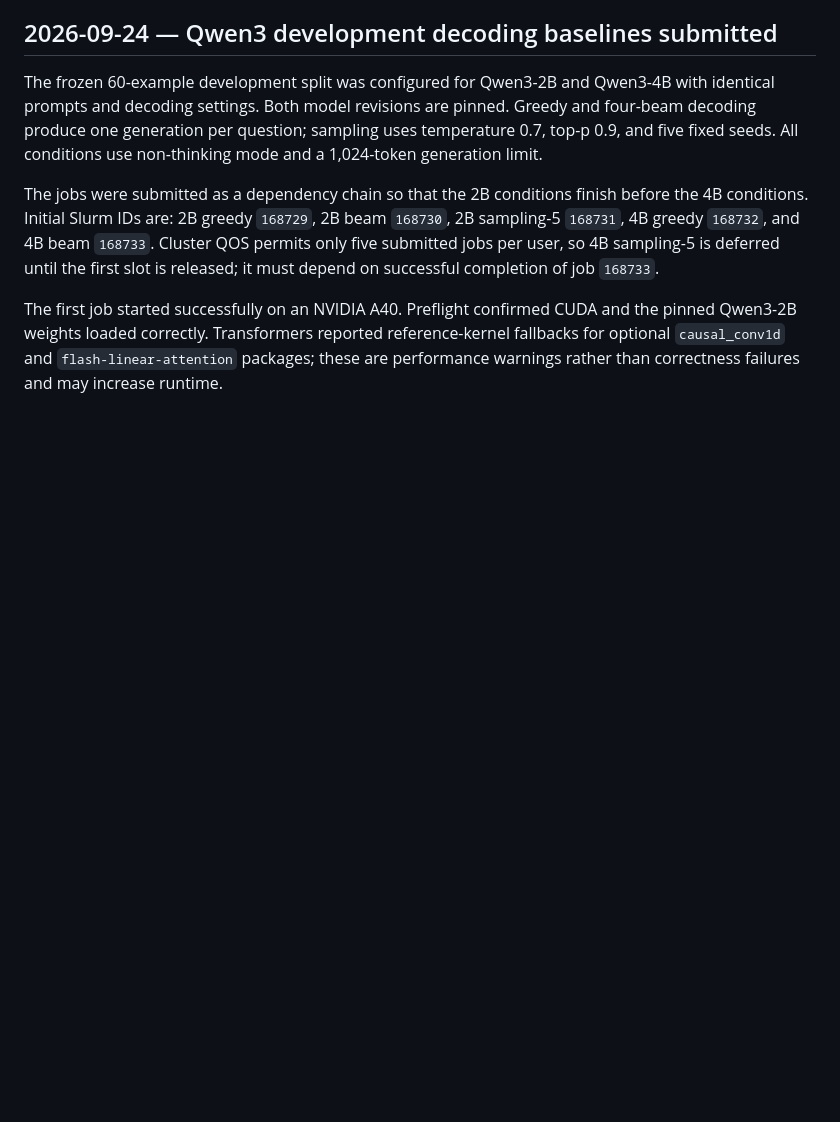
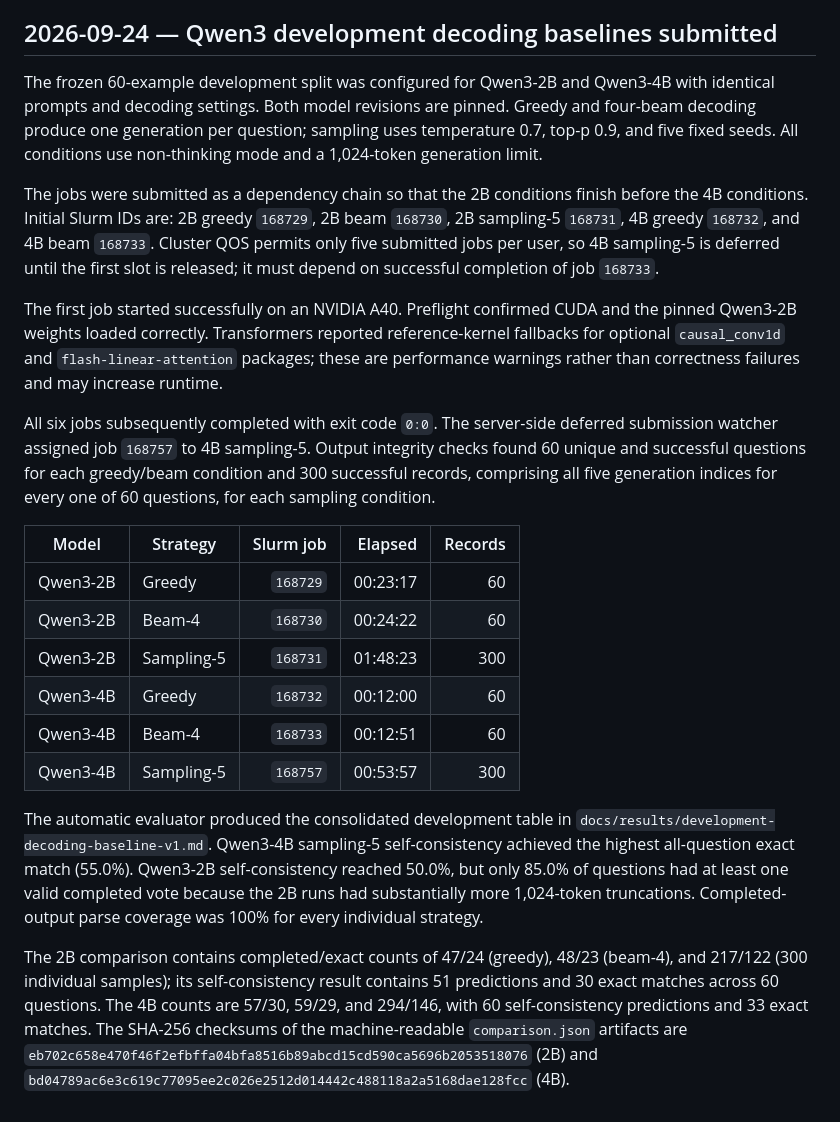
Before and after one commit to mayflower6157/inter-layer-hallucination, a Markdown page: docs/experiment-log.md, the part around the change. Rendered like a GitHub page; blank space fills up the shorter version.

Commit message:
Record Qwen3 development decoding baselines

```diff
--- a/docs/experiment-log.md
+++ b/docs/experiment-log.md
@@ -192,3 +192,33 @@ The first job started successfully on an NVIDIA A40. Preflight confirmed CUDA an
 pinned Qwen3-2B weights loaded correctly. Transformers reported reference-kernel
 fallbacks for optional `causal_conv1d` and `flash-linear-attention` packages; these are
 performance warnings rather than correctness failures and may increase runtime.
+
+All six jobs subsequently completed with exit code `0:0`. The server-side deferred
+submission watcher assigned job `168757` to 4B sampling-5. Output integrity checks found
+60 unique and successful questions for each greedy/beam condition and 300 successful
+records, comprising all five generation indices for every one of 60 questions, for each
+sampling condition.
+
+| Model | Strategy | Slurm job | Elapsed | Records |
+|---|---|---:|---:|---:|
+| Qwen3-2B | Greedy | `168729` | 00:23:17 | 60 |
+| Qwen3-2B | Beam-4 | `168730` | 00:24:22 | 60 |
+| Qwen3-2B | Sampling-5 | `168731` | 01:48:23 | 300 |
+| Qwen3-4B | Greedy | `168732` | 00:12:00 | 60 |
+| Qwen3-4B | Beam-4 | `168733` | 00:12:51 | 60 |
+| Qwen3-4B | Sampling-5 | `168757` | 00:53:57 | 300 |
+
+The automatic evaluator produced the consolidated development table in
+`docs/results/development-decoding-baseline-v1.md`. Qwen3-4B sampling-5
+self-consistency achieved the highest all-question exact match (55.0%). Qwen3-2B
+self-consistency reached 50.0%, but only 85.0% of questions had at least one valid
+completed vote because the 2B runs had substantially more 1,024-token truncations.
+Completed-output parse coverage was 100% for every individual strategy.
+
+The 2B comparison contains completed/exact counts of 47/24 (greedy), 48/23
+(beam-4), and 217/122 (300 individual samples); its self-consistency result contains
+51 predictions and 30 exact matches across 60 questions. The 4B counts are 57/30,
+59/29, and 294/146, with 60 self-consistency predictions and 33 exact matches. The
+SHA-256 checksums of the machine-readable `comparison.json` artifacts are
+`eb702c658e470f46f2efbffa04bfa8516b89abcd15cd590ca5696b2053518076` (2B) and
+`bd04789ac6e3c619c77095ee2c026e2512d014442c488118a2a5168dae128fcc` (4B).
```
Also changed, not shown: docs/results/development-decoding-baseline-v1.md (added, +39 -0 lines).
